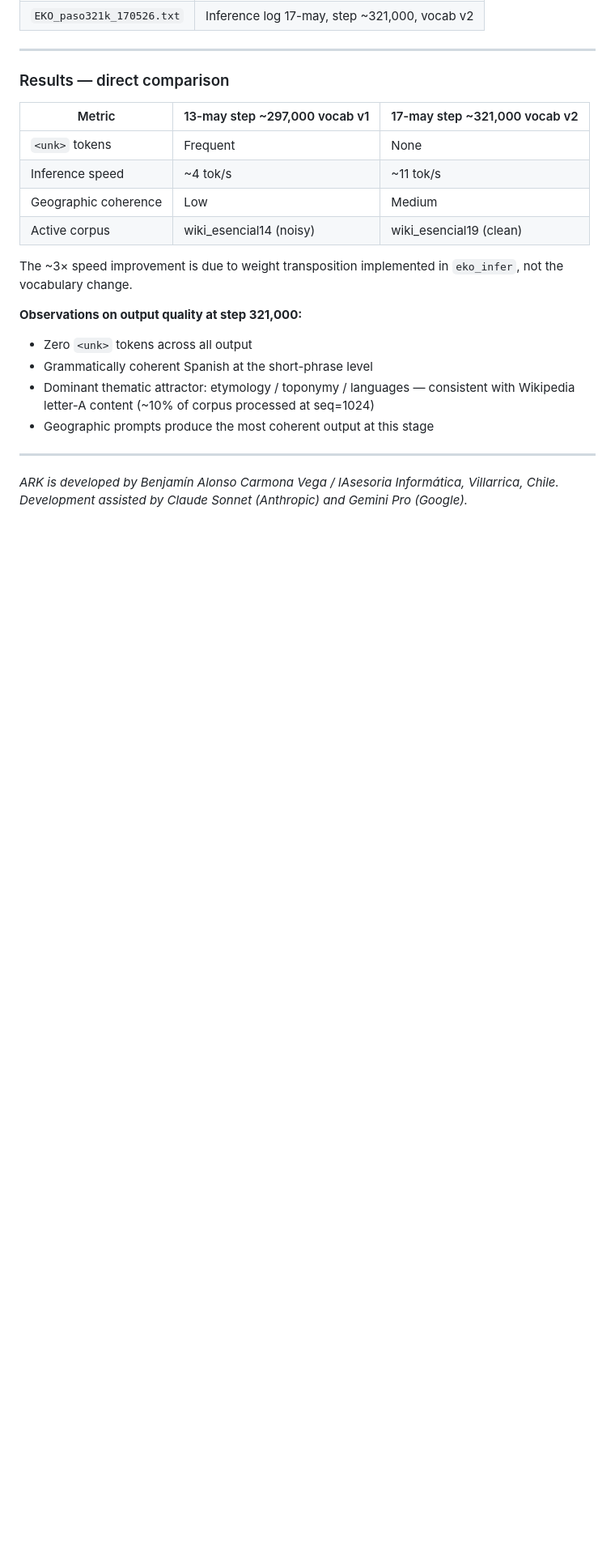
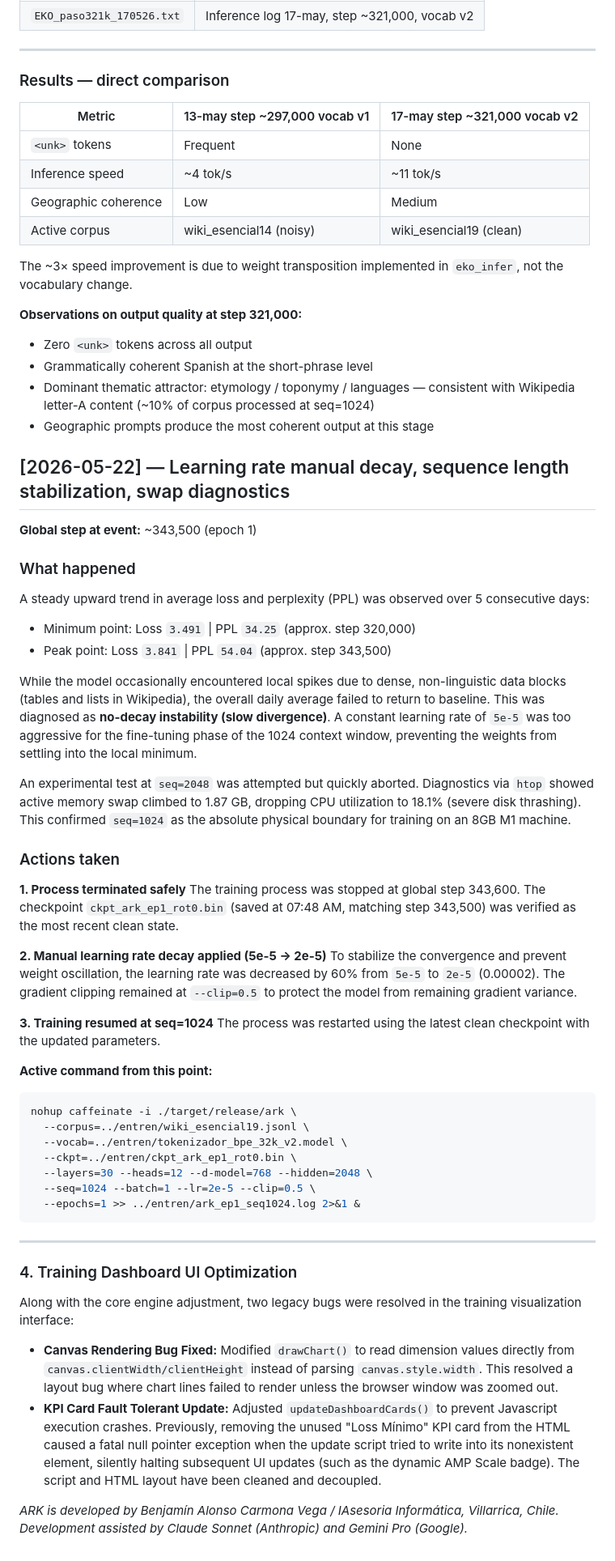
Before and after one commit to IAsesoria/ARK, a Markdown page: CHANGELOG.md, the part around the change. Shown at 81% size. Rendered like a GitHub page; blank space fills up the shorter version.

Commit message:
Contingencia 22-05-2026

````diff
--- a/CHANGELOG.md
+++ b/CHANGELOG.md
@@ -354,7 +354,52 @@ The ~3× speed improvement is due to weight transposition implemented in
 - Geographic prompts produce the most coherent output at this stage
 
 
+
+
+## [2026-05-22] — Learning rate manual decay, sequence length stabilization, swap diagnostics
+
+**Global step at event:** ~343,500 (epoch 1)
+
+### What happened
+
+A steady upward trend in average loss and perplexity (PPL) was observed over 5 consecutive days:
+- Minimum point: Loss `3.491` | PPL `34.25` (approx. step 320,000)
+- Peak point: Loss `3.841` | PPL `54.04` (approx. step 343,500)
+
+While the model occasionally encountered local spikes due to dense, non-linguistic data blocks (tables and lists in Wikipedia), the overall daily average failed to return to baseline. This was diagnosed as **no-decay instability (slow divergence)**. A constant learning rate of `5e-5` was too aggressive for the fine-tuning phase of the 1024 context window, preventing the weights from settling into the local minimum.
+
+An experimental test at `seq=2048` was attempted but quickly aborted. Diagnostics via `htop` showed active memory swap climbed to 1.87 GB, dropping CPU utilization to 18.1% (severe disk thrashing). This confirmed `seq=1024` as the absolute physical boundary for training on an 8GB M1 machine.
+
+### Actions taken
+
+**1. Process terminated safely**
+The training process was stopped at global step 343,600. The checkpoint `ckpt_ark_ep1_rot0.bin` (saved at 07:48 AM, matching step 343,500) was verified as the most recent clean state.
+
+**2. Manual learning rate decay applied (5e-5 → 2e-5)**
+To stabilize the convergence and prevent weight oscillation, the learning rate was decreased by 60% from `5e-5` to `2e-5` (0.00002). The gradient clipping remained at `--clip=0.5` to protect the model from remaining gradient variance.
+
+**3. Training resumed at seq=1024**
+The process was restarted using the latest clean checkpoint with the updated parameters.
+
+**Active command from this point:**
+
+```bash
+nohup caffeinate -i ./target/release/ark \
+  --corpus=../entren/wiki_esencial19.jsonl \
+  --vocab=../entren/tokenizador_bpe_32k_v2.model \
+  --ckpt=../entren/ckpt_ark_ep1_rot0.bin \
+  --layers=30 --heads=12 --d-model=768 --hidden=2048 \
+  --seq=1024 --batch=1 --lr=2e-5 --clip=0.5 \
+  --epochs=1 >> ../entren/ark_ep1_seq1024.log 2>&1 &
+```
 ---
+
+### 4. Training Dashboard UI Optimization
+
+Along with the core engine adjustment, two legacy bugs were resolved in the training visualization interface:
+
+- **Canvas Rendering Bug Fixed:** Modified `drawChart()` to read dimension values directly from `canvas.clientWidth/clientHeight` instead of parsing `canvas.style.width`. This resolved a layout bug where chart lines failed to render unless the browser window was zoomed out.
+- **KPI Card Fault Tolerant Update:** Adjusted `updateDashboardCards()` to prevent Javascript execution crashes. Previously, removing the unused "Loss Mínimo" KPI card from the HTML caused a fatal null pointer exception when the update script tried to write into its nonexistent element, silently halting subsequent UI updates (such as the dynamic AMP Scale badge). The script and HTML layout have been cleaned and decoupled.
 
 *ARK is developed by Benjamín Alonso Carmona Vega / IAsesoria Informática, Villarrica, Chile.*
 *Development assisted by Claude Sonnet (Anthropic) and Gemini Pro (Google).*
````
